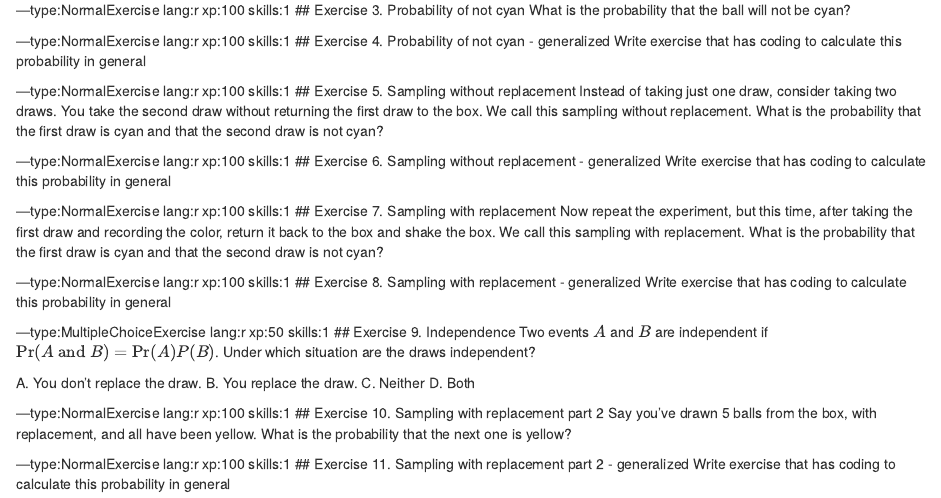
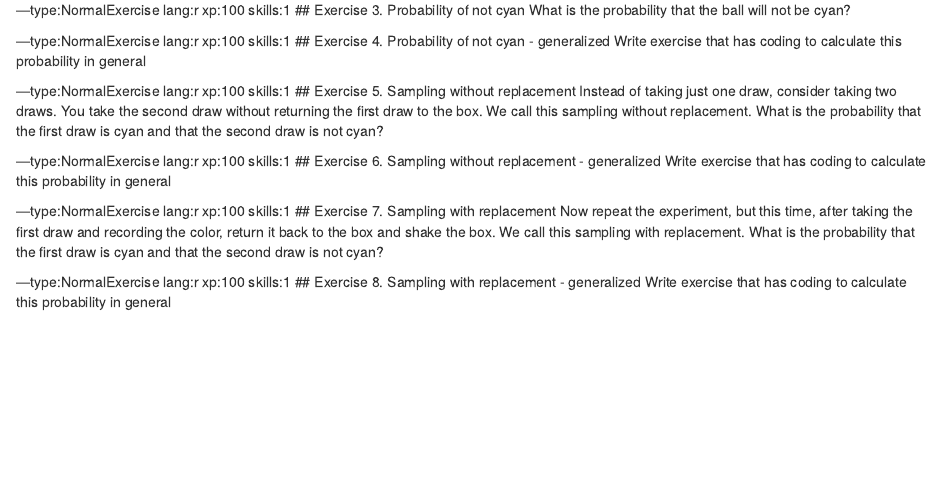
Before and after one commit to zkzg/courses-HarvardX-IDS-Mod-3-Probability, an R Markdown document (chapter1.rmd): the page in a window 1100 px wide, from 170 px down. Rendered offline with R 4.5, knitr and Pandoc, with nearby package versions.

Commit message:
Update chapter1.rmd
introduction to discrete probability

```diff
--- a/chapter1.rmd
+++ b/chapter1.rmd
@@ -34,17 +34,3 @@ Now repeat the experiment, but this time, after taking the first draw and record
 ---type:NormalExercise lang:r xp:100 skills:1
 ## Exercise 8. Sampling with replacement - generalized
 Write exercise that has coding to calculate this probability in general
-
----type:MultipleChoiceExercise lang:r xp:50 skills:1
-## Exercise 9. Independence
-Two events $A$ and $B$ are independent if $\mbox{Pr}(A \mbox{ and } B) = \mbox{Pr}(A) P(B)$. Under which situation are the draws independent?
-
-A. You don't replace the draw. B. You replace the draw. C. Neither D. Both
-
----type:NormalExercise lang:r xp:100 skills:1
-## Exercise 10. Sampling with replacement part 2
-Say you’ve drawn 5 balls from the box, with replacement, and all have been yellow. What is the probability that the next one is yellow?
-
----type:NormalExercise lang:r xp:100 skills:1
-## Exercise 11. Sampling with replacement part 2 - generalized
-Write exercise that has coding to calculate this probability in general
```
